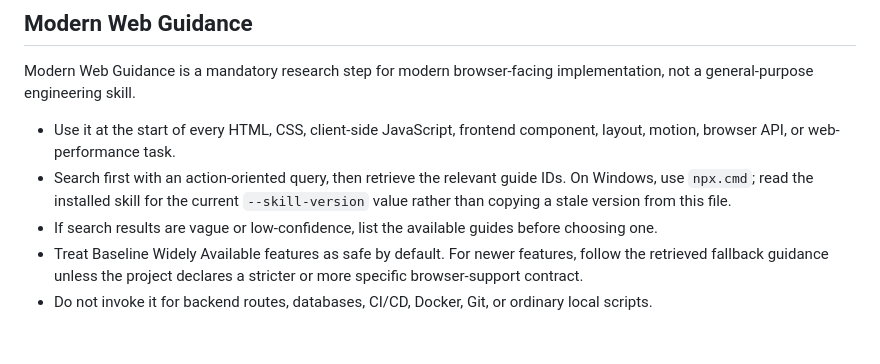
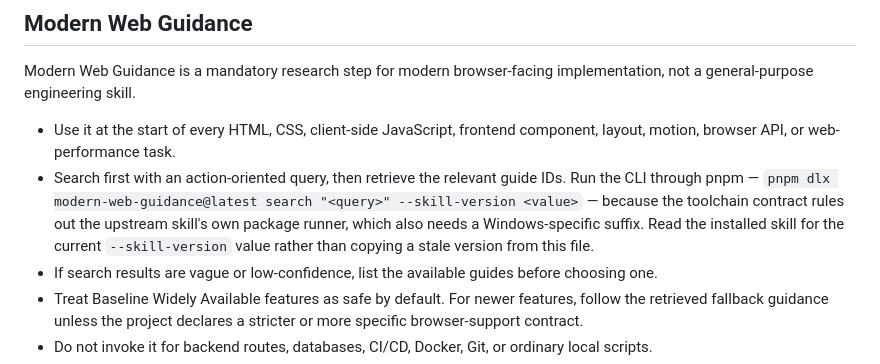
Before and after one commit to ShanireZ/DpMaster, a Markdown page: docs/agents/skill-workflows.md, the part around the change. Rendered like a GitHub page; blank space fills up the shorter version.

Commit message:
fix(docs): skill-workflows 改用 pnpm dlx，解除 toolchain 守卫命中
`docs/agents/skill-workflows.md` 中调用 Modern Web Guidance CLI 的一行写了
`npx.cmd`，命中 `site/scripts/toolchain-contract.test.mjs` 的 npm/npx 守卫。

该行是给本仓库 agent 的执行指令，而非对外部工具的描述，因此守卫命中属真阳性：
AGENTS.md「Toolchain and compatibility」禁止通过其他包管理器绕过 pnpm 合同。
改为 `pnpm dlx modern-web-guidance@latest …`（`npx -y` 的等价物），并顺带删掉
Windows `.cmd` 注意事项 —— 那条 caveat 只为绕开上游 runner 在 Windows 上的失败，
pnpm dlx 无此问题。

守卫正则与 docs/agents/ 覆盖范围均未放松。

Co-Authored-By: Claude Opus 5 <noreply@anthropic.com>

```diff
--- a/docs/agents/skill-workflows.md
+++ b/docs/agents/skill-workflows.md
@@ -48,7 +48,7 @@ Superpowers is a process-skill suite. Its rules guide how work is approached; th
 Modern Web Guidance is a mandatory research step for modern browser-facing implementation, not a general-purpose engineering skill.
 
 - Use it at the start of every HTML, CSS, client-side JavaScript, frontend component, layout, motion, browser API, or web-performance task.
-- Search first with an action-oriented query, then retrieve the relevant guide IDs. On Windows, use `npx.cmd`; read the installed skill for the current `--skill-version` value rather than copying a stale version from this file.
+- Search first with an action-oriented query, then retrieve the relevant guide IDs. Run the CLI through pnpm — `pnpm dlx modern-web-guidance@latest search "<query>" --skill-version <value>` — because the toolchain contract rules out the upstream skill's own package runner, which also needs a Windows-specific suffix. Read the installed skill for the current `--skill-version` value rather than copying a stale version from this file.
 - If search results are vague or low-confidence, list the available guides before choosing one.
 - Treat Baseline Widely Available features as safe by default. For newer features, follow the retrieved fallback guidance unless the project declares a stricter or more specific browser-support contract.
 - Do not invoke it for backend routes, databases, CI/CD, Docker, Git, or ordinary local scripts.
```
